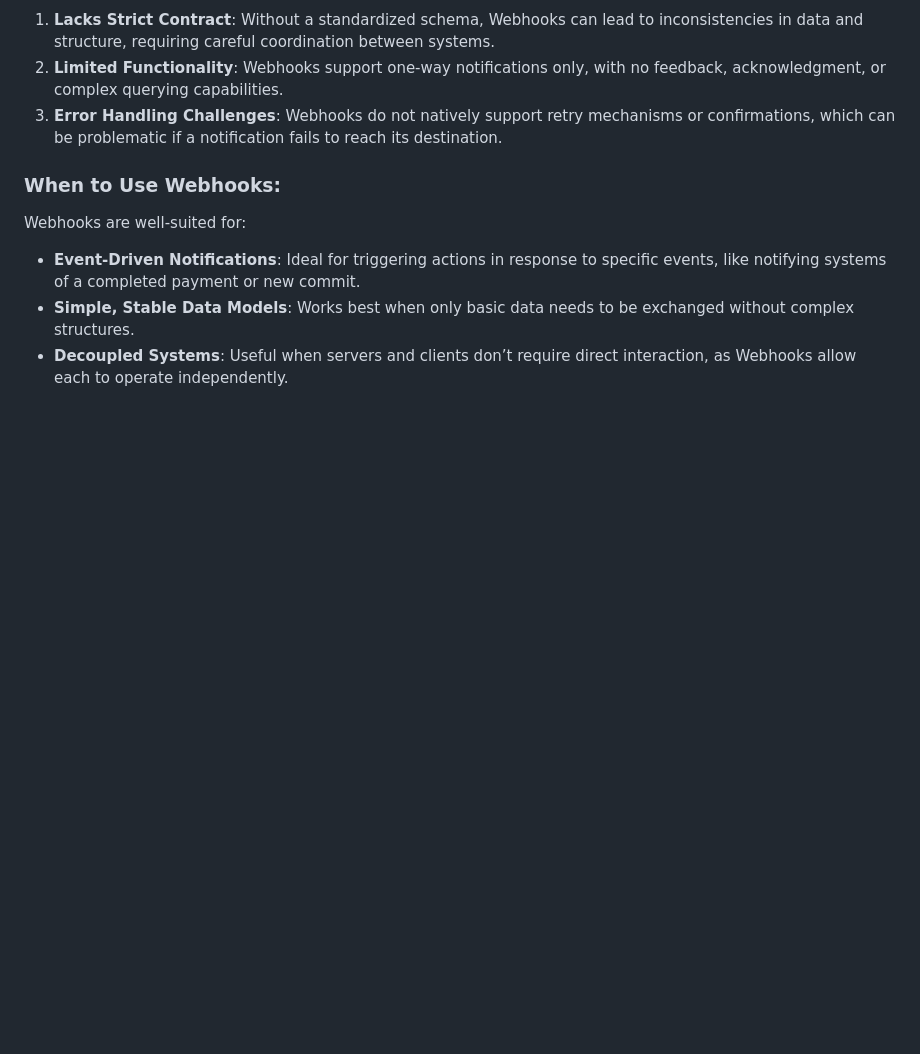
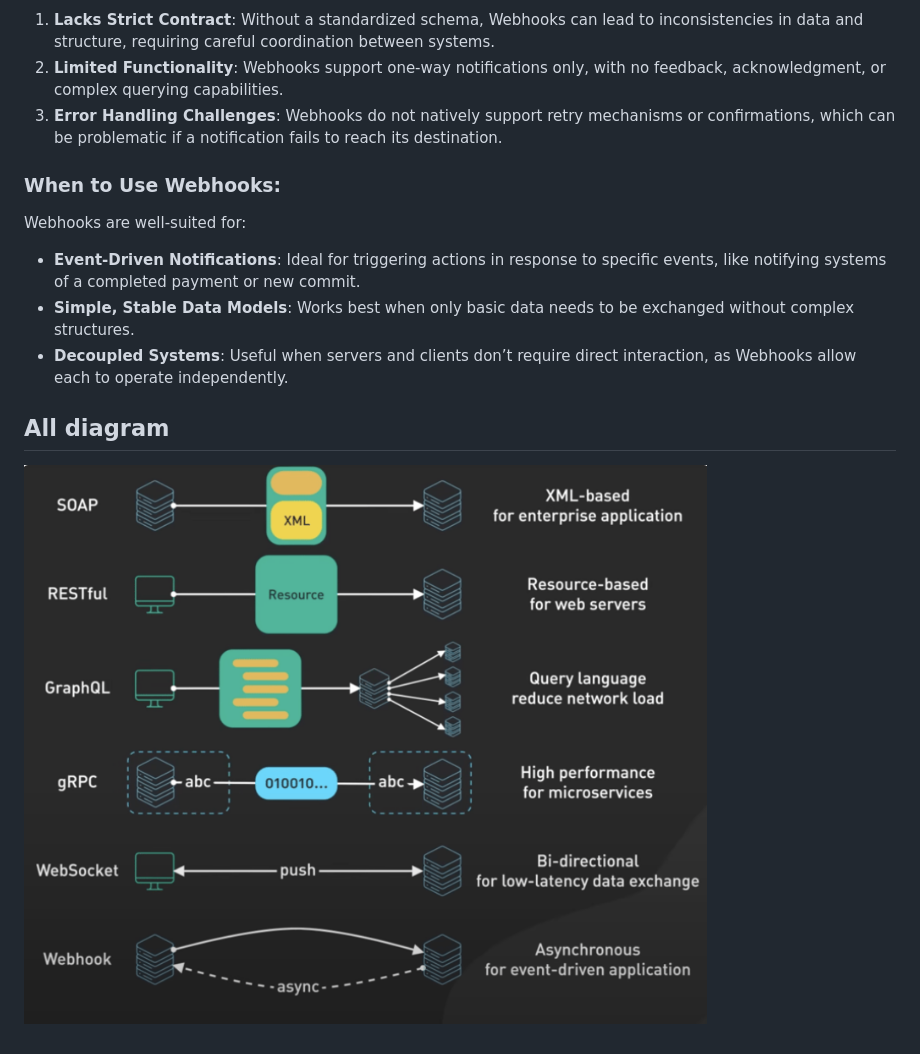
Before and after one commit to Linux-DEX/DSA-Programming-Notes, a Markdown page: SystemDesignAndArchitecture/API/api_architecture.md, the part around the change. GitHub-like rendering; pictures changed too: SystemDesignAndArchitecture/img/apiStructure.png (added); blank space fills up the shorter version.

```diff
--- a/SystemDesignAndArchitecture/API/api_architecture.md
+++ b/SystemDesignAndArchitecture/API/api_architecture.md
@@ -179,3 +179,7 @@ Webhooks are well-suited for:
 - **Event-Driven Notifications**: Ideal for triggering actions in response to specific events, like notifying systems of a completed payment or new commit.
 - **Simple, Stable Data Models**: Works best when only basic data needs to be exchanged without complex structures.
 - **Decoupled Systems**: Useful when servers and clients don’t require direct interaction, as Webhooks allow each to operate independently.
+
+## All diagram
+
+![api structure](../img/apiStructure.png)
```
Also changed, not shown: SystemDesignAndArchitecture/API/api_security.md (added, +61 -0 lines).
